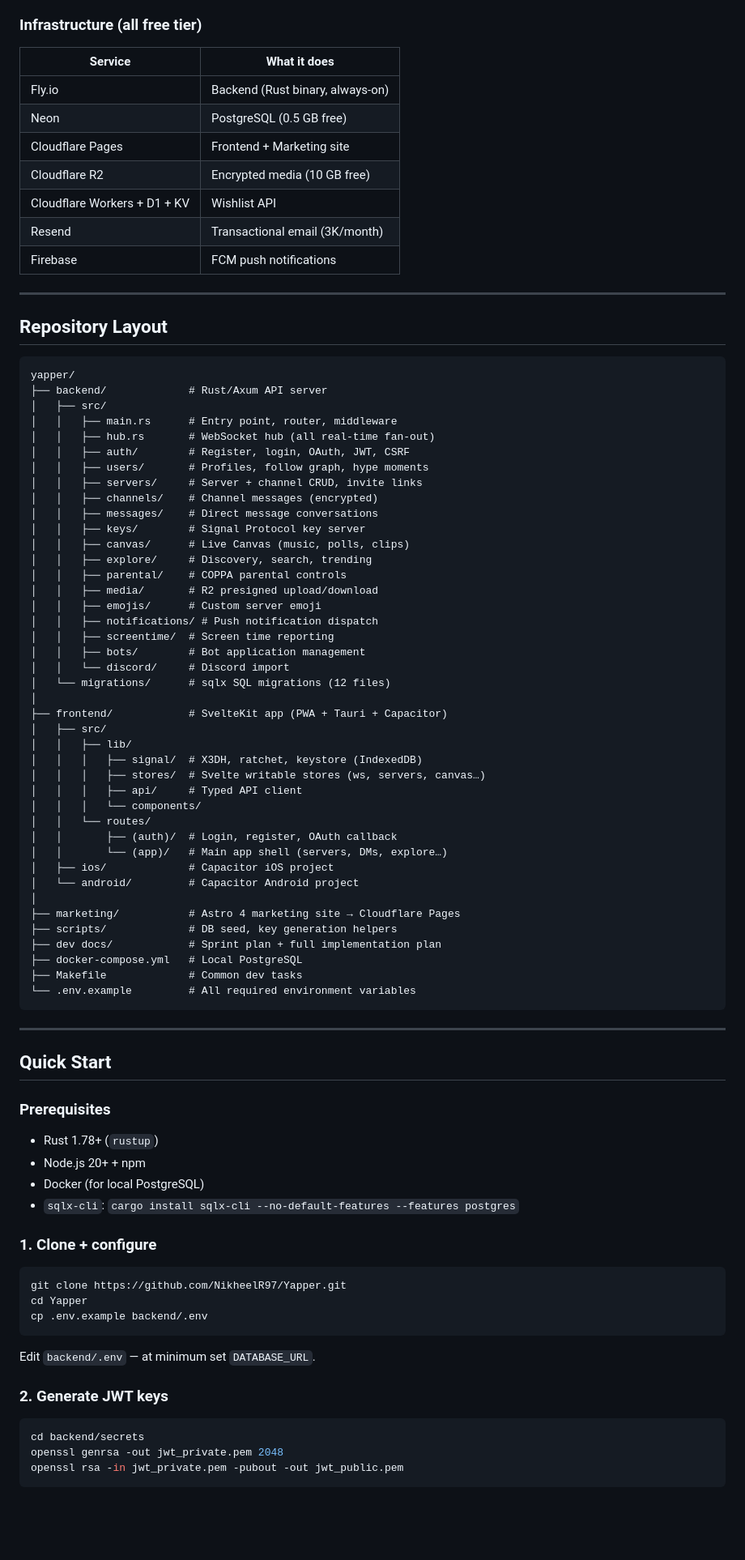
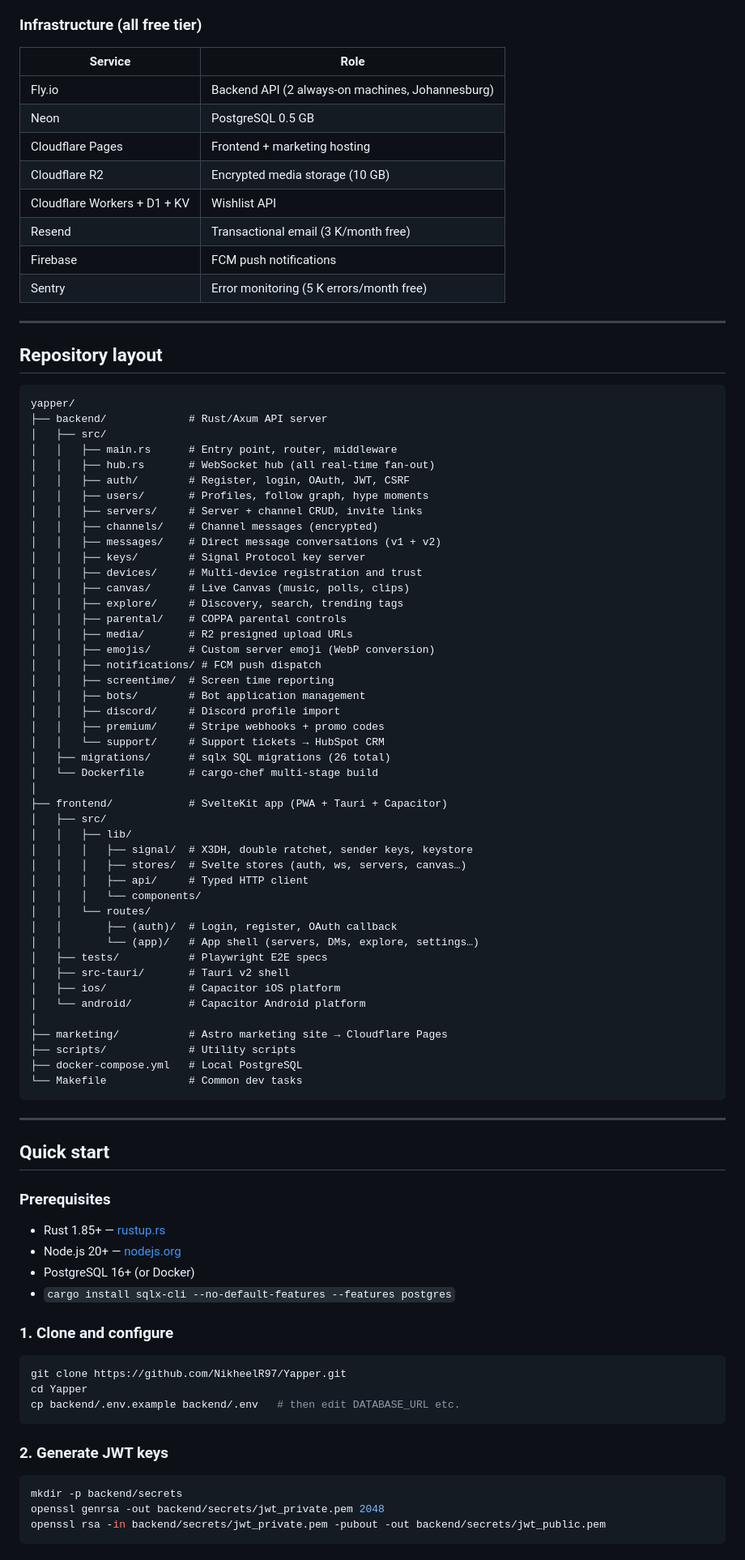
Before and after one commit to NikheelR97/Yapper, a Markdown page: README.md, the part around one of its changes. Shown at 81% size. Rendered like a GitHub page; blank space fills up the shorter version.

Commit message:
docs(readme): full rewrite — current features, wiki links, sprint status
Co-Authored-By: Claude Opus 4.6 <noreply@anthropic.com>

````diff
--- a/README.md
+++ b/README.md
@@ -59,18 +73,19 @@ It ships as:
 
 ### Infrastructure (all free tier)
-| Service | What it does |
-|---------|-------------|
-| Fly.io | Backend (Rust binary, always-on) |
-| Neon | PostgreSQL (0.5 GB free) |
-| Cloudflare Pages | Frontend + Marketing site |
-| Cloudflare R2 | Encrypted media (10 GB free) |
+| Service | Role |
+|---------|------|
+| Fly.io | Backend API (2 always-on machines, Johannesburg) |
+| Neon | PostgreSQL 0.5 GB |
+| Cloudflare Pages | Frontend + marketing hosting |
+| Cloudflare R2 | Encrypted media storage (10 GB) |
 | Cloudflare Workers + D1 + KV | Wishlist API |
-| Resend | Transactional email (3K/month) |
+| Resend | Transactional email (3 K/month free) |
 | Firebase | FCM push notifications |
+| Sentry | Error monitoring (5 K errors/month free) |
 
 ---
 
-## Repository Layout
+## Repository layout
 
 ```
 yapper/
@@ -82,66 +97,68 @@ yapper/
 │   │   ├── users/       # Profiles, follow graph, hype moments
 │   │   ├── servers/     # Server + channel CRUD, invite links
 │   │   ├── channels/    # Channel messages (encrypted)
-│   │   ├── messages/    # Direct message conversations
+│   │   ├── messages/    # Direct message conversations (v1 + v2)
 │   │   ├── keys/        # Signal Protocol key server
+│   │   ├── devices/     # Multi-device registration and trust
 │   │   ├── canvas/      # Live Canvas (music, polls, clips)
-│   │   ├── explore/     # Discovery, search, trending
+│   │   ├── explore/     # Discovery, search, trending tags
 │   │   ├── parental/    # COPPA parental controls
-│   │   ├── media/       # R2 presigned upload/download
-│   │   ├── emojis/      # Custom server emoji
-│   │   ├── notifications/ # Push notification dispatch
+│   │   ├── media/       # R2 presigned upload URLs
+│   │   ├── emojis/      # Custom server emoji (WebP conversion)
+│   │   ├── notifications/ # FCM push dispatch
 │   │   ├── screentime/  # Screen time reporting
 │   │   ├── bots/        # Bot application management
-│   │   └── discord/     # Discord import
-│   └── migrations/      # sqlx SQL migrations (12 files)
+│   │   ├── discord/     # Discord profile import
+│   │   ├── premium/     # Stripe webhooks + promo codes
+│   │   └── support/     # Support tickets → HubSpot CRM
+│   ├── migrations/      # sqlx SQL migrations (26 total)
+│   └── Dockerfile       # cargo-chef multi-stage build
 │
 ├── frontend/            # SvelteKit app (PWA + Tauri + Capacitor)
 │   ├── src/
 │   │   ├── lib/
-│   │   │   ├── signal/  # X3DH, ratchet, keystore (IndexedDB)
-│   │   │   ├── stores/  # Svelte writable stores (ws, servers, canvas…)
-│   │   │   ├── api/     # Typed API client
+│   │   │   ├── signal/  # X3DH, double ratchet, sender keys, keystore
+│   │   │   ├── stores/  # Svelte stores (auth, ws, servers, canvas…)
+│   │   │   ├── api/     # Typed HTTP client
 │   │   │   └── components/
 │   │   └── routes/
 │   │       ├── (auth)/  # Login, register, OAuth callback
-│   │       └── (app)/   # Main app shell (servers, DMs, explore…)
-│   ├── ios/             # Capacitor iOS project
-│   └── android/         # Capacitor Android project
+│   │       └── (app)/   # App shell (servers, DMs, explore, settings…)
+│   ├── tests/           # Playwright E2E specs
+│   ├── src-tauri/       # Tauri v2 shell
+│   ├── ios/             # Capacitor iOS platform
+│   └── android/         # Capacitor Android platform
 │
-├── marketing/           # Astro 4 marketing site → Cloudflare Pages
-├── scripts/             # DB seed, key generation helpers
-├── dev docs/            # Sprint plan + full implementation plan
+├── marketing/           # Astro marketing site → Cloudflare Pages
+├── scripts/             # Utility scripts
 ├── docker-compose.yml   # Local PostgreSQL
-├── Makefile             # Common dev tasks
-└── .env.example         # All required environment variables
+└── Makefile             # Common dev tasks
 ```
 
 ---
 
-## Quick Start
+## Quick start
 
 ### Prerequisites
 
-- Rust 1.78+ (`rustup`)
-- Node.js 20+ + npm
-- Docker (for local PostgreSQL)
-- `sqlx-cli`: `cargo install sqlx-cli --no-default-features --features postgres`
+- Rust 1.85+ — [rustup.rs](https://rustup.rs)
+- Node.js 20+ — [nodejs.org](https://nodejs.org)
+- PostgreSQL 16+ (or Docker)
+- `cargo install sqlx-cli --no-default-features --features postgres`
 
-### 1. Clone + configure
+### 1. Clone and configure
 
 ```bash
 git clone https://github.com/NikheelR97/Yapper.git
 cd Yapper
-cp .env.example backend/.env
+cp backend/.env.example backend/.env   # then edit DATABASE_URL etc.
 ```
-
-Edit `backend/.env` — at minimum set `DATABASE_URL`.
 
 ### 2. Generate JWT keys
 
 ```bash
-cd backend/secrets
-openssl genrsa -out jwt_private.pem 2048
-openssl rsa -in jwt_private.pem -pubout -out jwt_public.pem
+mkdir -p backend/secrets
+openssl genrsa -out backend/secrets/jwt_private.pem 2048
+openssl rsa -in backend/secrets/jwt_private.pem -pubout -out backend/secrets/jwt_public.pem
 ```
 
````
Also changed, not shown: other parts of README.md (+86 -76 lines).
